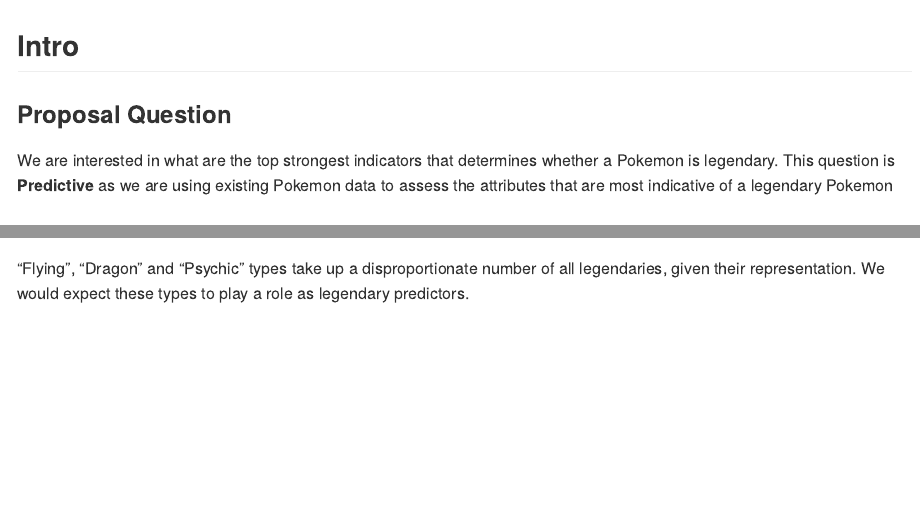
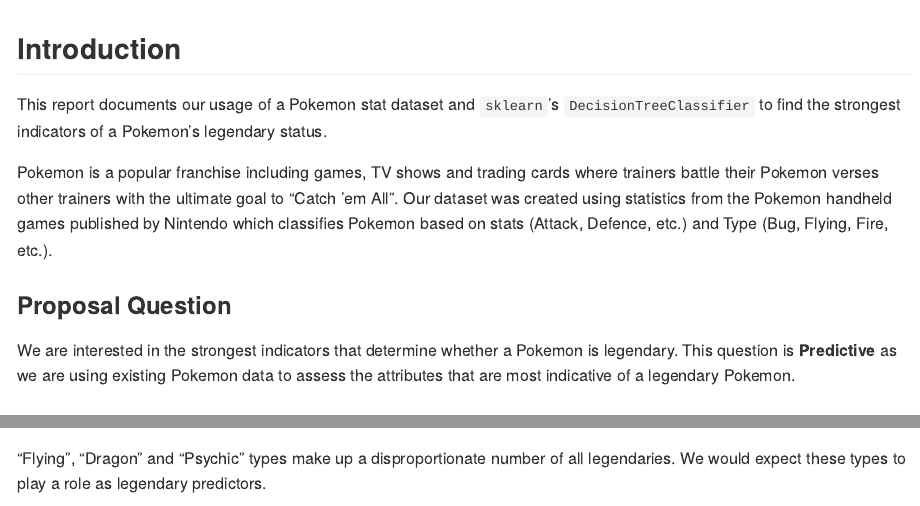
Before and after one commit to jackattackyang/DSCI_522_Pokemon_Legendariness_Classifier, an R Markdown document (doc/Final_Report.Rmd): the page in a window 1100 px wide, from 130 px down before the commit and from 170 px down after it, and a second part further down, joined at a grey line. The pictures show the output file doc/Final_Report.md that the author committed with the source, drawn offline in the style of GitHub.

Commit message:
Add introduction

````diff
--- a/doc/Final_Report.Rmd
+++ b/doc/Final_Report.Rmd
@@ -3,21 +3,26 @@
 author: "Rayce Rossum, Jack Yang"
 output: github_document
 ---
-
 ```{r setup, include=FALSE}
 knitr::opts_chunk$set(out.width = "80%", echo = FALSE)
 library(here)
 library(tidyverse)
 ```
 
-## Intro
+```{r intro logo}
+# Logo taken from https://commons.wikimedia.org/wiki/File:International_Pok%C3%A9mon_logo.svg and is part of the public domain
+knitr::include_graphics(here::here("imgs", "International_Pokémon_logo-wikimedia-cc.svg"))
+```
 
+## Introduction
+This report documents our usage of a Pokemon stat dataset and `sklearn`'s `DecisionTreeClassifier` to find the strongest indicators of a Pokemon's legendary status.
+
+Pokemon is a popular franchise including games, TV shows and trading cards where trainers battle their Pokemon verses other trainers with the ultimate goal to "Catch 'em All". Our dataset was created using statistics from the Pokemon handheld games published by Nintendo which classifies Pokemon based on stats (Attack, Defence, etc.) and Type (Bug, Flying, Fire, etc.).
 
 ### Proposal Question
-We are interested in what are the top strongest indicators that determines whether a Pokemon is legendary. This question is **Predictive** as we are using existing Pokemon data to assess the attributes that are most indicative of a legendary Pokemon
+We are interested in the strongest indicators that determine whether a Pokemon is legendary. This question is **Predictive** as we are using existing Pokemon data to assess the attributes that are most indicative of a legendary Pokemon.
 
 ### Procedure
-
 #### Data Retrieval
 We downloaded the [Pokemon Dataset](https://www.kaggle.com/abcsds/pokemon) from Kaggle and used the respective read csv calls from R and Python.
 
@@ -56,14 +61,13 @@
 
 Figure 3: Pokemon Type Comparison
 
-"Flying", "Dragon" and "Psychic" types take up a disproportionate number of all legendaries, given their representation. We would expect these types to play a role as legendary predictors.
+"Flying", "Dragon" and "Psychic" types make up a disproportionate number of all legendaries. We would expect these types to play a role as legendary predictors.
 
 #### Analysis
 We used the decision tree classifier in Python's sklearn. We split our data into a features set that included stats and type of Pokemon, and a target set that included the Pokemon's legendary status. Type attributes (categorical variables) for the Pokemon were split into columns containing dummy variables due to the shortcomings of the `sklearn` implementation of decision trees. The `DecisionTreeClassifier` was then used to generate our model. We optimized our hyper parameter (depth) using cross validation. After selecting the optimal depth, we refit the entire dataset. The object attribute `feature_importances_` returned an array of the gini score reduction of each feature. The features with the highest values answer our question.
 
 #### Results
 From our analysis, we found "Sp. Atk", "Attack", "Sp. Def" to have the greatest impact on determining the legendary status of Pokemon. Looking back at our EDA we can see that "Sp. Atk" had a large difference between non-legendary and legendary Pokemon so it makes sense that this was chosen as an important feature. Types had no influence, which was surprising based on our EDA.
-
 
 ```{r ECHO=FALSE, warning=FALSE, message=FALSE}
 important_features = read_csv(here::here("results", "DecisionTree_important_features.csv"))
````
Also changed, not shown: doc/Final_Report.md, imgs/International_Pokémon_logo-wikimedia-cc.svg (added).
